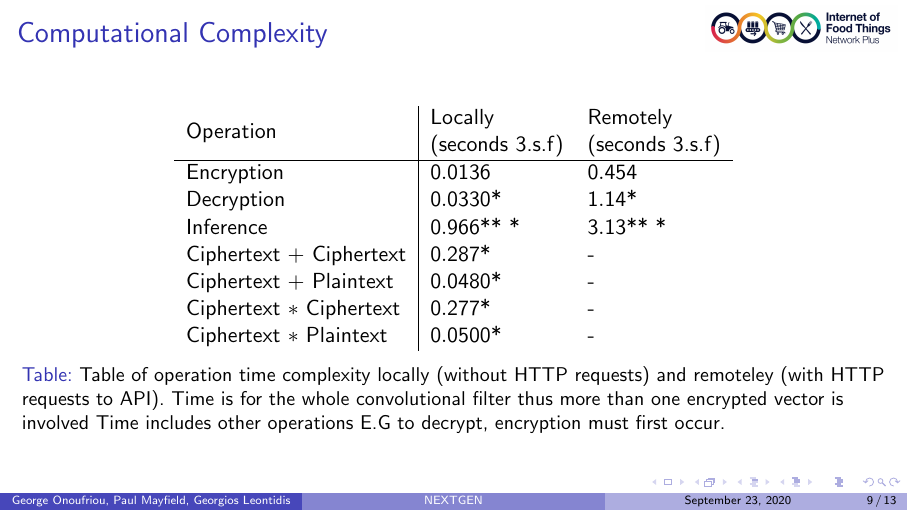
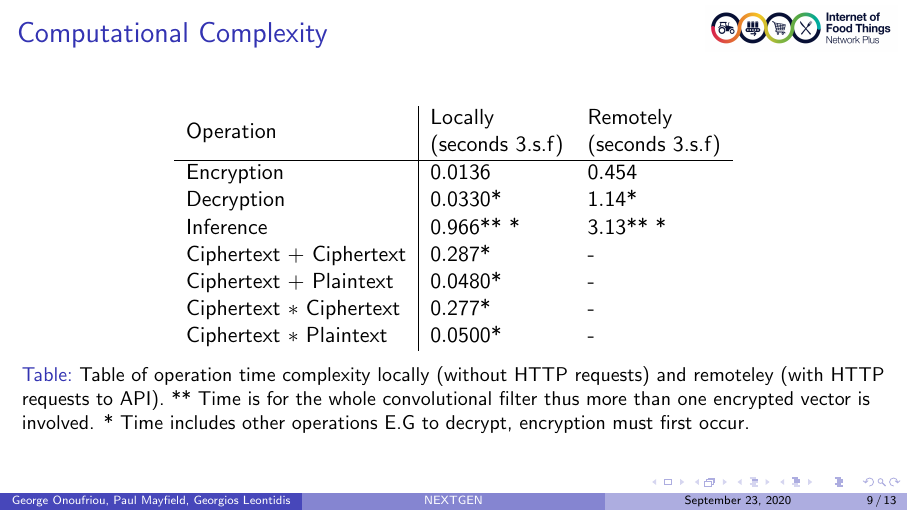
Before and after one commit to DreamingRaven/2020-ioft-conference, LaTeX slides (main.tex): page 9 of 13. Compiled offline with pdfLaTeX.

Commit message:
Fixed asterisks

```diff
--- a/main.tex
+++ b/main.tex
@@ -128,9 +128,11 @@
         Ciphertext $*$ Ciphertext & $0.277$*                                                             & -                                                                  \\
         Ciphertext $*$ Plaintext  & $0.0500$*                                                            & -
         \end{tabular}
-      \caption{Table of operation time complexity locally (without HTTP requests) and remoteley (with HTTP requests to API). Time is for the whole convolutional filter thus more than one encrypted vector is involved Time includes other operations E.G to decrypt, encryption must first occur.}
+      \caption{Table of operation time complexity locally (without HTTP requests) and remoteley (with HTTP requests to API). \*** Time is for the whole convolutional filter thus more than one encrypted vector is involved.
+            \** Time includes other operations E.G to decrypt, encryption must first occur.}
       \label{table:complexity}
       \end{table}
+
     \end{frame}
 
   \section{Future Direction}
```
